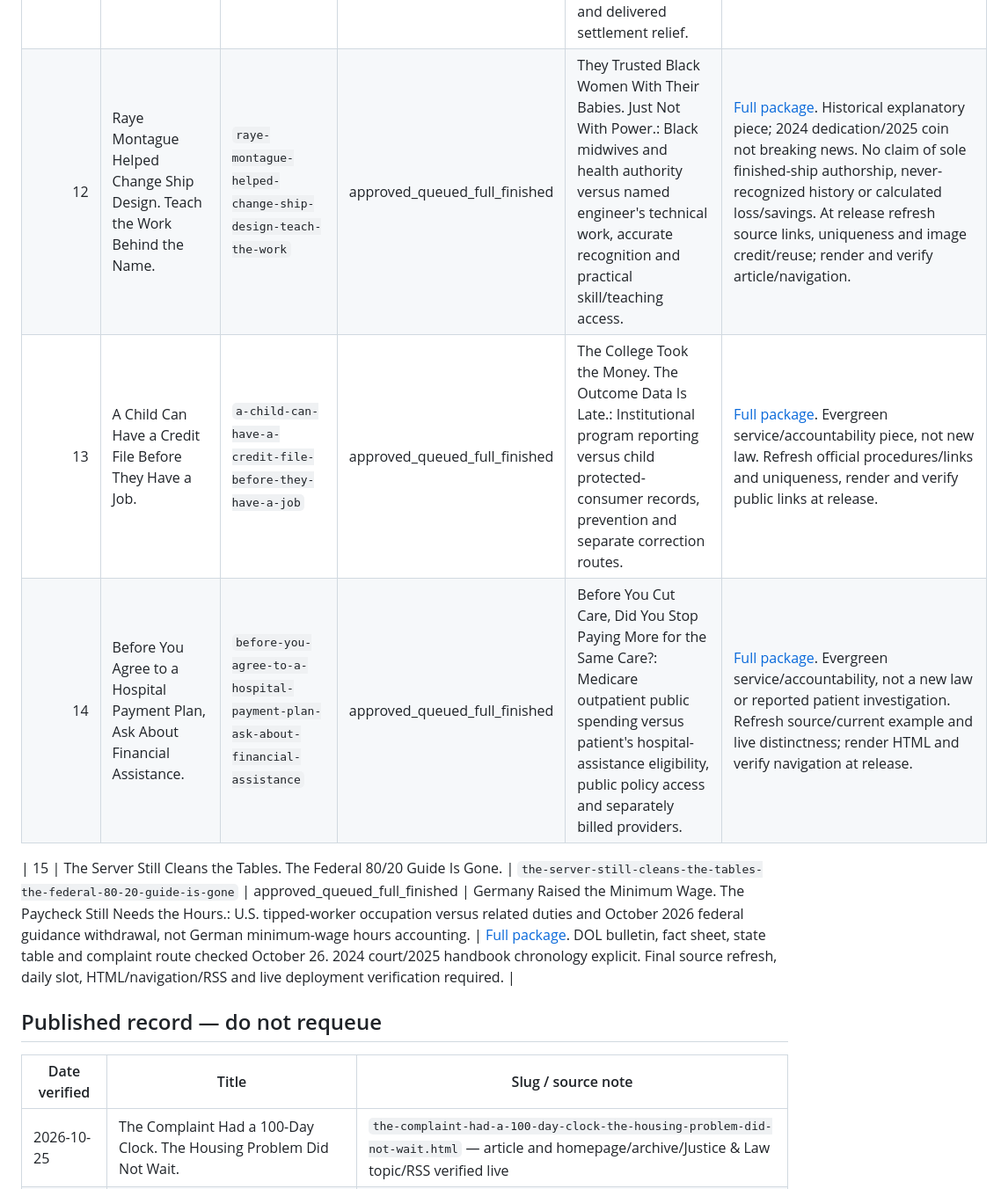
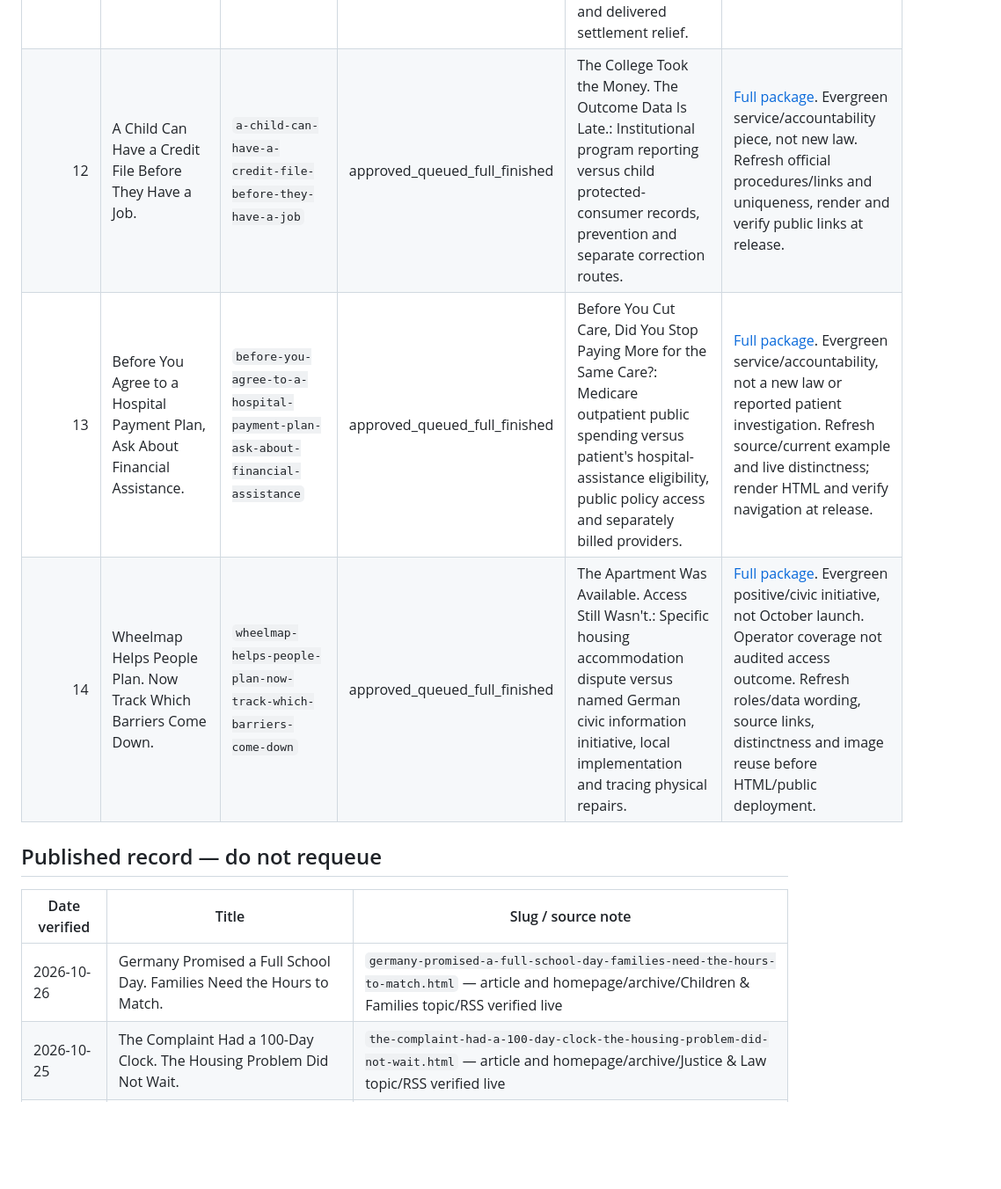
Before and after one commit to themissingseat-stack/the-missing-seat, a Markdown page: TMS_DAILY_EDITORIAL_QUEUE.md, the part around one of its changes. Shown at 88% size. Drawn GitHub-style; blank space fills up the shorter version.

```diff
--- a/TMS_DAILY_EDITORIAL_QUEUE.md
+++ b/TMS_DAILY_EDITORIAL_QUEUE.md
@@ -60,16 +60,15 @@ Every **Full TMS Editorial Joe Package** must ensure that an ordinary reader fin
 | 9 | Germany Gives Workers a Complaint Route. The Compensation Clock Still Runs. | `germany-gives-workers-a-complaint-route-the-compensation-clock-still-runs` | approved_queued_full_finished | Germany Created a Seat for Police Complaints. Who Can Actually Use It?: Employment discrimination money-claim preservation and labour-court timing rather than federal police complaints. | [Full package](editorial-packages/TMS_GERMANY_DISCRIMINATION_COMPLAINT_CLAIM_CLOCK_PUBLICATION_PACKAGE_2026-10-20.md). Final law/live uniqueness, HTML/image/navigation and deployment checks required. |
 | 10 | Germany Raised the Volunteer Allowance. Now Show Who Can Actually Use It. | `germany-raised-the-volunteer-allowance-now-show-who-can-use-it` | approved_queued_full_finished |  | [Full package](https://github.com/themissingseat-stack/the-missing-seat/blob/main/editorial-packages/TMS_GERMANY_VOLUNTEER_ALLOWANCE_USE_PUBLICATION_PACKAGE_2026-10-21.md). Direct official §3 numbers 26 and 26a read October 22: amounts, activities, organizations, annual personal limits and non-stacking rule checked. Legal hold cleared. Refresh law at release; render and verify HTML/navigation. |
 | 11 | The Job Was Online. The Application Had to Go in the Mail. | `the-job-was-online-the-application-had-to-go-in-the-mail` | approved_queued_full_finished | She Was Qualified to Repair the Pallets. The Company Allegedly Only Hired Men.: Alleged sex exclusion in pallet-repair hiring versus unequal application channels in PERM recruitment, citizenship/national-origin allegations and delivered settlement relief. | [Full package](https://github.com/themissingseat-stack/the-missing-seat/blob/main/editorial-packages/TMS_INSTACART_APPLICATION_ROUTE_PUBLICATION_PACKAGE_2026-10-22.md). No implemented compliance or claimant payment claimed. Refresh interim claims address, fund status and company/legal developments at release; render HTML and verify public links. |
-| 12 | Raye Montague Helped Change Ship Design. Teach the Work Behind the Name. | `raye-montague-helped-change-ship-design-teach-the-work` | approved_queued_full_finished | They Trusted Black Women With Their Babies. Just Not With Power.: Black midwives and health authority versus named engineer's technical work, accurate recognition and practical skill/teaching access. | [Full package](https://github.com/themissingseat-stack/the-missing-seat/blob/main/editorial-packages/TMS_RAYE_MONTAGUE_TEACH_THE_WORK_PUBLICATION_PACKAGE_2026-10-23.md). Historical explanatory piece; 2024 dedication/2025 coin not breaking news. No claim of sole finished-ship authorship, never-recognized history or calculated loss/savings. At release refresh source links, uniqueness and image credit/reuse; render and verify article/navigation. |
-| 13 | A Child Can Have a Credit File Before They Have a Job. | `a-child-can-have-a-credit-file-before-they-have-a-job` | approved_queued_full_finished | The College Took the Money. The Outcome Data Is Late.: Institutional program reporting versus child protected-consumer records, prevention and separate correction routes. | [Full package](editorial-packages/TMS_CHILD_CREDIT_FILE_FREEZE_PUBLICATION_PACKAGE_2026-10-24.md). Evergreen service/accountability piece, not new law. Refresh official procedures/links and uniqueness, render and verify public links at release. |
-| 14 | Before You Agree to a Hospital Payment Plan, Ask About Financial Assistance. | `before-you-agree-to-a-hospital-payment-plan-ask-about-financial-assistance` | approved_queued_full_finished | Before You Cut Care, Did You Stop Paying More for the Same Care?: Medicare outpatient public spending versus patient's hospital-assistance eligibility, public policy access and separately billed providers. | [Full package](editorial-packages/TMS_HOSPITAL_ASSISTANCE_BEFORE_PAYMENT_PLAN_PUBLICATION_PACKAGE_2026-10-25.md). Evergreen service/accountability, not a new law or reported patient investigation. Refresh source/current example and live distinctness; render HTML and verify navigation at release. |
-
-| 15 | The Server Still Cleans the Tables. The Federal 80/20 Guide Is Gone. | `the-server-still-cleans-the-tables-the-federal-80-20-guide-is-gone` | approved_queued_full_finished | Germany Raised the Minimum Wage. The Paycheck Still Needs the Hours.: U.S. tipped-worker occupation versus related duties and October 2026 federal guidance withdrawal, not German minimum-wage hours accounting. | [Full package](editorial-packages/TMS_TIPPED_WORK_8020_GUIDANCE_WITHDRAWN_PUBLICATION_PACKAGE_2026-10-26.md). DOL bulletin, fact sheet, state table and complaint route checked October 26. 2024 court/2025 handbook chronology explicit. Final source refresh, daily slot, HTML/navigation/RSS and live deployment verification required. |
+| 12 | A Child Can Have a Credit File Before They Have a Job. | `a-child-can-have-a-credit-file-before-they-have-a-job` | approved_queued_full_finished | The College Took the Money. The Outcome Data Is Late.: Institutional program reporting versus child protected-consumer records, prevention and separate correction routes. | [Full package](editorial-packages/TMS_CHILD_CREDIT_FILE_FREEZE_PUBLICATION_PACKAGE_2026-10-24.md). Evergreen service/accountability piece, not new law. Refresh official procedures/links and uniqueness, render and verify public links at release. |
+| 13 | Before You Agree to a Hospital Payment Plan, Ask About Financial Assistance. | `before-you-agree-to-a-hospital-payment-plan-ask-about-financial-assistance` | approved_queued_full_finished | Before You Cut Care, Did You Stop Paying More for the Same Care?: Medicare outpatient public spending versus patient's hospital-assistance eligibility, public policy access and separately billed providers. | [Full package](editorial-packages/TMS_HOSPITAL_ASSISTANCE_BEFORE_PAYMENT_PLAN_PUBLICATION_PACKAGE_2026-10-25.md). Evergreen service/accountability, not a new law or reported patient investigation. Refresh source/current example and live distinctness; render HTML and verify navigation at release. |
+| 14 | Wheelmap Helps People Plan. Now Track Which Barriers Come Down. | `wheelmap-helps-people-plan-now-track-which-barriers-come-down` | approved_queued_full_finished | The Apartment Was Available. Access Still Wasn't.: Specific housing accommodation dispute versus named German civic information initiative, local implementation and tracing physical repairs. | [Full package](editorial-packages/TMS_GERMANY_WHEELMAP_INFORMATION_TO_REPAIR_PUBLICATION_PACKAGE_2026-10-26.md). Evergreen positive/civic initiative, not October launch. Operator coverage not audited access outcome. Refresh roles/data wording, source links, distinctness and image reuse before HTML/public deployment. |
 
 ## Published record — do not requeue
 
 | Date verified | Title | Slug / source note |
 |---|---|---|
+| 2026-10-26 | Germany Promised a Full School Day. Families Need the Hours to Match. | `germany-promised-a-full-school-day-families-need-the-hours-to-match.html` — article and homepage/archive/Children & Families topic/RSS verified live |
 | 2026-10-25 | The Complaint Had a 100-Day Clock. The Housing Problem Did Not Wait. | `the-complaint-had-a-100-day-clock-the-housing-problem-did-not-wait.html` — article and homepage/archive/Justice & Law topic/RSS verified live |
 | 2026-10-24 | A Seat Was Made: Timor-Leste Kept Showing Up Until Disease Lost Ground. | `a-seat-was-made-timor-leste-kept-showing-up.html` — direct article and homepage/archive/Positive Change topic/RSS verified live |
 | 2026-10-23 | The College Took the Money. The Outcome Data Is Late. | `the-college-took-the-money-the-outcome-data-is-late.html` — direct article and homepage/archive/topic/RSS verified live |
```
Also changed, not shown: other parts of TMS_DAILY_EDITORIAL_QUEUE.md (+23 -12 lines).
